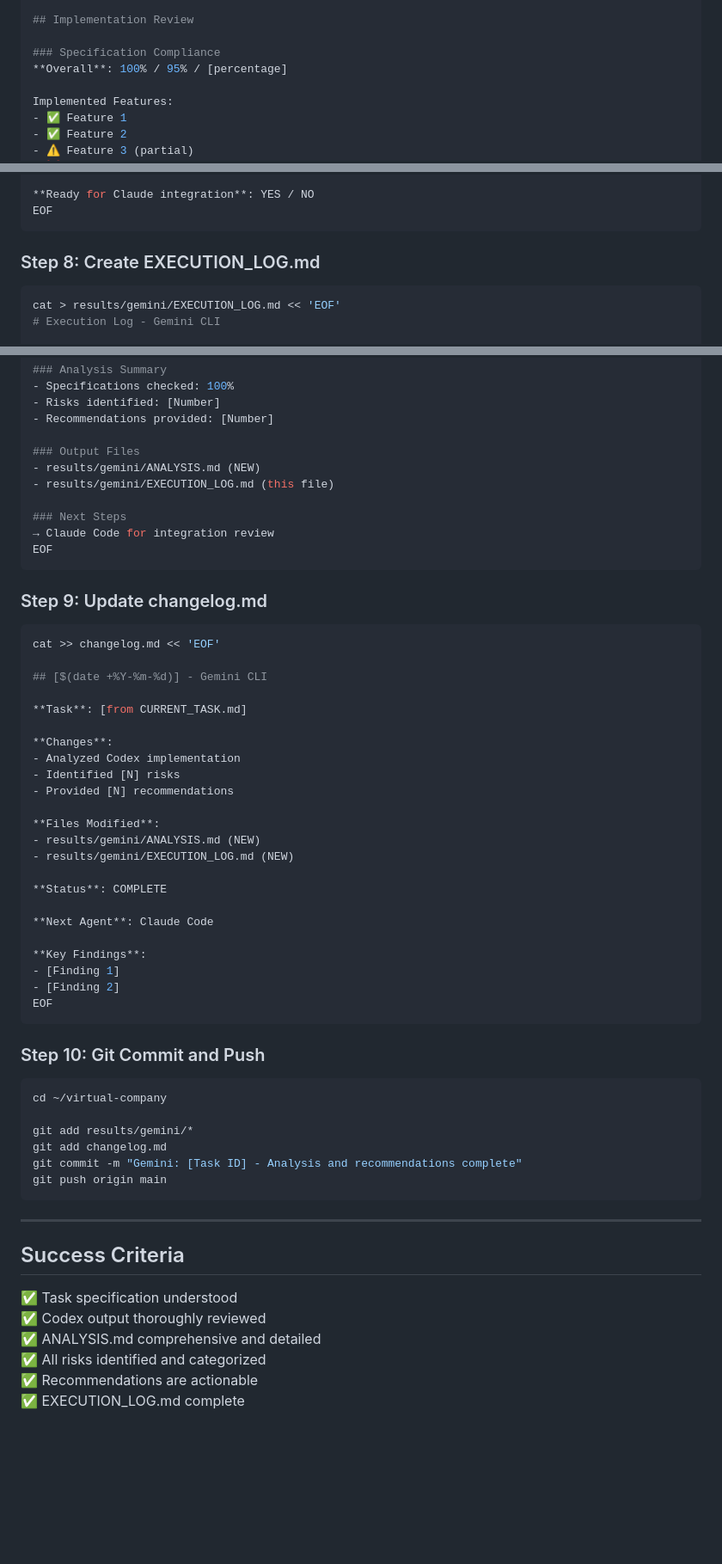
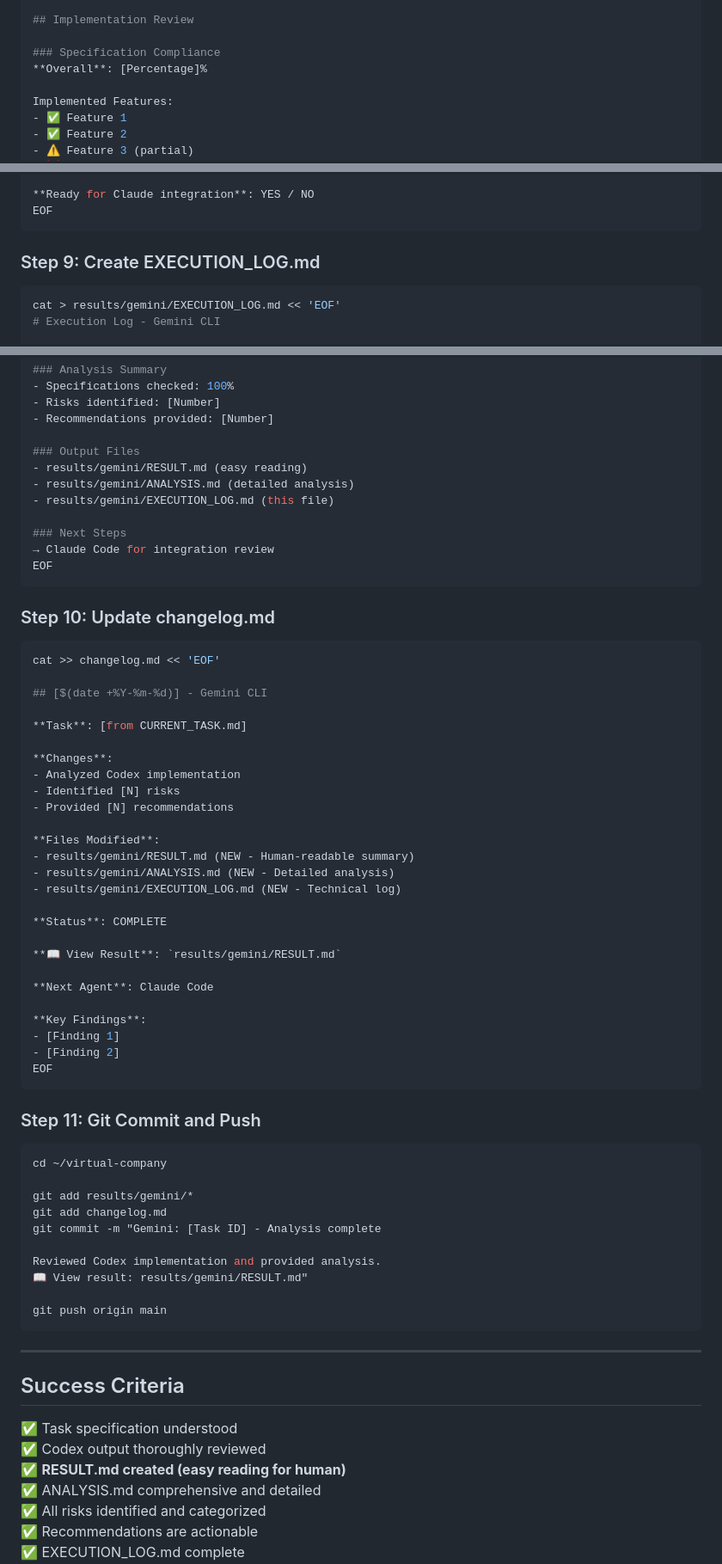
Before and after one commit to garyohosu/virtual-company, a Markdown page: order_gemini.md, 3 parts joined by grey strips. Shown at 86% size. Rendered like a GitHub page; blank space fills up the shorter version.

````diff
--- a/order_gemini.md
+++ b/order_gemini.md
@@ -84,7 +158,7 @@ cat > results/gemini/ANALYSIS.md << 'EOF'
 ## Implementation Review
 
 ### Specification Compliance
-**Overall**: 100% / 95% / [percentage]
+**Overall**: [Percentage]%
 
 Implemented Features:
 - ✅ Feature 1
@@ -138,7 +212,7 @@ Implemented Features:
 EOF
 ```
 
-### Step 8: Create EXECUTION_LOG.md
+### Step 9: Create EXECUTION_LOG.md
 
 ```bash
 cat > results/gemini/EXECUTION_LOG.md << 'EOF'
@@ -158,7 +232,8 @@ cat > results/gemini/EXECUTION_LOG.md << 'EOF'
 - Recommendations provided: [Number]
 
 ### Output Files
-- results/gemini/ANALYSIS.md (NEW)
+- results/gemini/RESULT.md (easy reading)
+- results/gemini/ANALYSIS.md (detailed analysis)
 - results/gemini/EXECUTION_LOG.md (this file)
 
 ### Next Steps
@@ -166,7 +241,7 @@ cat > results/gemini/EXECUTION_LOG.md << 'EOF'
 EOF
 ```
 
-### Step 9: Update changelog.md
+### Step 10: Update changelog.md
 
 ```bash
 cat >> changelog.md << 'EOF'
@@ -181,10 +256,13 @@ cat >> changelog.md << 'EOF'
 - Provided [N] recommendations
 
 **Files Modified**:
-- results/gemini/ANALYSIS.md (NEW)
-- results/gemini/EXECUTION_LOG.md (NEW)
+- results/gemini/RESULT.md (NEW - Human-readable summary)
+- results/gemini/ANALYSIS.md (NEW - Detailed analysis)
+- results/gemini/EXECUTION_LOG.md (NEW - Technical log)
 
 **Status**: COMPLETE
+
+**📖 View Result**: `results/gemini/RESULT.md`
 
 **Next Agent**: Claude Code
 
@@ -194,14 +272,18 @@ cat >> changelog.md << 'EOF'
 EOF
 ```
 
-### Step 10: Git Commit and Push
+### Step 11: Git Commit and Push
 
 ```bash
 cd ~/virtual-company
 
 git add results/gemini/*
 git add changelog.md
-git commit -m "Gemini: [Task ID] - Analysis and recommendations complete"
+git commit -m "Gemini: [Task ID] - Analysis complete
+
+Reviewed Codex implementation and provided analysis.
+📖 View result: results/gemini/RESULT.md"
+
 git push origin main
 ```
 
@@ -211,6 +293,7 @@ git push origin main
 
 ✅ Task specification understood
 ✅ Codex output thoroughly reviewed
+✅ **RESULT.md created (easy reading for human)**
 ✅ ANALYSIS.md comprehensive and detailed
 ✅ All risks identified and categorized
 ✅ Recommendations are actionable
````
Also changed, not shown: other parts of order_gemini.md (+78 -4 lines).
